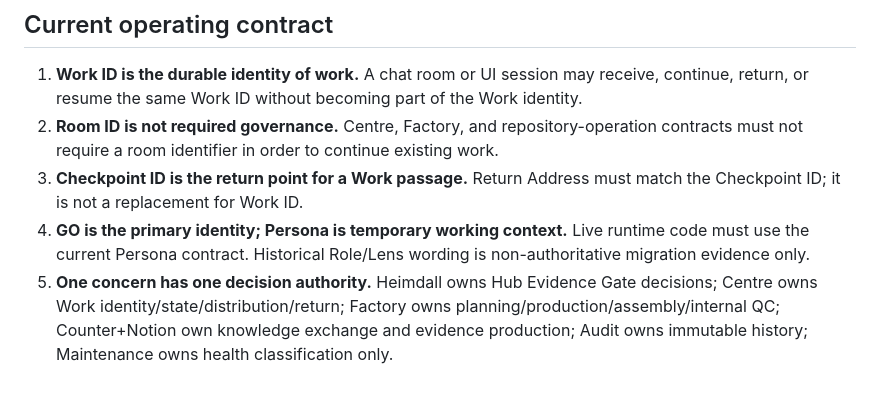
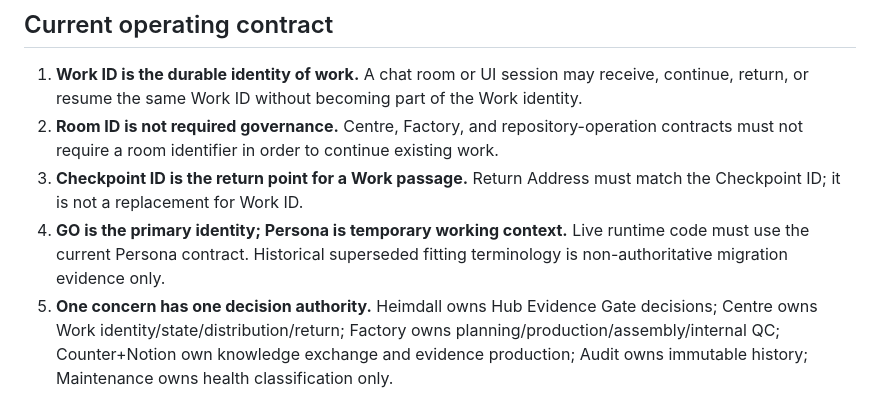
Before and after one commit to pureekangraw-ops/standard-, a Markdown page: docs/go-hub/current-governance.md, the part around the change. GitHub-like rendering.

Commit message:
GO Hub: update docs/go-hub/current-governance.md

```diff
--- a/docs/go-hub/current-governance.md
+++ b/docs/go-hub/current-governance.md
@@ -9,7 +9,7 @@
 1. **Work ID is the durable identity of work.** A chat room or UI session may receive, continue, return, or resume the same Work ID without becoming part of the Work identity.
 2. **Room ID is not required governance.** Centre, Factory, and repository-operation contracts must not require a room identifier in order to continue existing work.
 3. **Checkpoint ID is the return point for a Work passage.** Return Address must match the Checkpoint ID; it is not a replacement for Work ID.
-4. **GO is the primary identity; Persona is temporary working context.** Live runtime code must use the current Persona contract. Historical Role/Lens wording is non-authoritative migration evidence only.
+4. **GO is the primary identity; Persona is temporary working context.** Live runtime code must use the current Persona contract. Historical superseded fitting terminology is non-authoritative migration evidence only.
 5. **One concern has one decision authority.** Heimdall owns Hub Evidence Gate decisions; Centre owns Work identity/state/distribution/return; Factory owns planning/production/assembly/internal QC; Counter+Notion own knowledge exchange and evidence production; Audit owns immutable history; Maintenance owns health classification only.
 6. **Consumers consume authority decisions; they do not recreate them.** Counter, City routing, Maintenance, Dashboard, and other surfaces must not independently decide evidence sufficiency, lifecycle authority, or another concern already owned elsewhere.
 7. **Repository mutation follows the governed GO Hub route.** Work carries its original Work ID / Checkpoint ID / Return Address and reaches the canonical destination before source changes.
```
